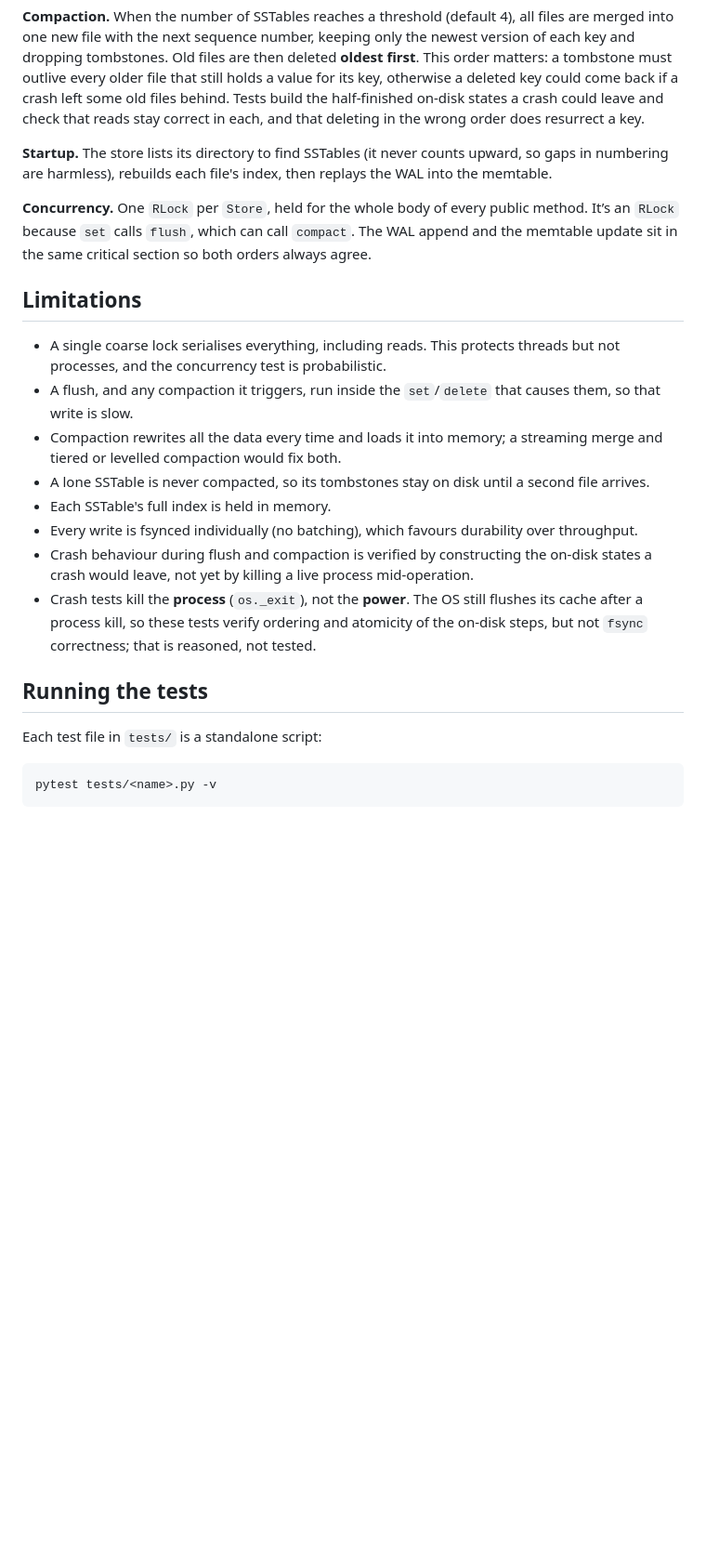
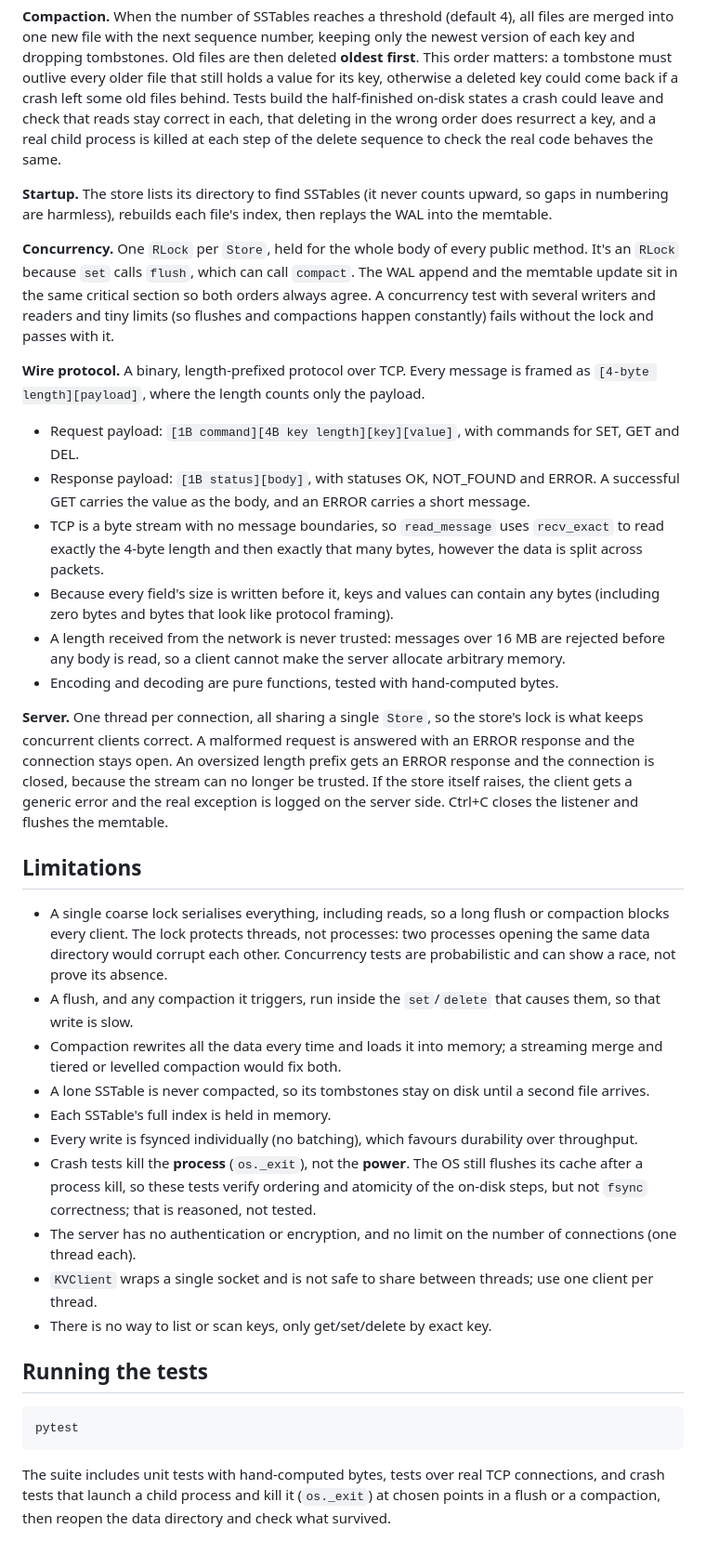
Before and after one commit to joacopobre/kvstore-from-scratch, a Markdown page: README.md, the part around one of its changes. Shown at 93% size. Rendered like a GitHub page; blank space fills up the shorter version.

````diff
--- a/README.md
+++ b/README.md
@@ -97,17 +120,55 @@ deleted **oldest first**. This order matters: a tombstone must outlive every
 older file that still holds a value for its key, otherwise a deleted key
 could come back if a crash left some old files behind. Tests build the
 half-finished on-disk states a crash could leave and check that reads stay
-correct in each, and that deleting in the wrong order does resurrect a key.
+correct in each, that deleting in the wrong order does resurrect a key, and a
+real child process is killed at each step of the delete sequence to check the
+real code behaves the same.
 
 **Startup.** The store lists its directory to find SSTables (it never counts
 upward, so gaps in numbering are harmless), rebuilds each file's index, then
 replays the WAL into the memtable.
 
-**Concurrency.** One `RLock` per `Store`, held for the whole body of every public method. It’s an `RLock` because `set` calls `flush`, which can call `compact`. The WAL append and the memtable update sit in the same critical section so both orders always agree.
+**Concurrency.** One `RLock` per `Store`, held for the whole body of every
+public method. It's an `RLock` because `set` calls `flush`, which can call
+`compact`. The WAL append and the memtable update sit in the same critical
+section so both orders always agree. A concurrency test with several writers
+and readers and tiny limits (so flushes and compactions happen constantly)
+fails without the lock and passes with it.
+
+**Wire protocol.** A binary, length-prefixed protocol over TCP. Every message
+is framed as `[4-byte length][payload]`, where the length counts only the
+payload.
+
+* Request payload: `[1B command][4B key length][key][value]`, with commands
+  for SET, GET and DEL.
+* Response payload: `[1B status][body]`, with statuses OK, NOT_FOUND and ERROR.
+  A successful GET carries the value as the body, and an ERROR carries a short
+  message.
+* TCP is a byte stream with no message boundaries, so `read_message` uses
+  `recv_exact` to read exactly the 4-byte length and then exactly that many
+  bytes, however the data is split across packets.
+* Because every field's size is written before it, keys and values can contain
+  any bytes (including zero bytes and bytes that look like protocol framing).
+* A length received from the network is never trusted: messages over 16 MB are
+  rejected before any body is read, so a client cannot make the server
+  allocate arbitrary memory.
+* Encoding and decoding are pure functions, tested with hand-computed bytes.
+
+**Server.** One thread per connection, all sharing a single `Store`, so the
+store's lock is what keeps concurrent clients correct. A malformed request is
+answered with an ERROR response and the connection stays open. An oversized
+length prefix gets an ERROR response and the connection is closed, because the
+stream can no longer be trusted. If the store itself raises, the client gets a
+generic error and the real exception is logged on the server side. Ctrl+C
+closes the listener and flushes the memtable.
 
 ## Limitations
 
-* A single coarse lock serialises everything, including reads. This protects threads but not processes, and the concurrency test is probabilistic.
+* A single coarse lock serialises everything, including reads, so a long flush
+  or compaction blocks every client. The lock protects threads, not processes:
+  two processes opening the same data directory would corrupt each other.
+  Concurrency tests are probabilistic and can show a race, not prove its
+  absence.
 * A flush, and any compaction it triggers, run inside the `set`/`delete` that
   causes them, so that write is slow.
 * Compaction rewrites all the data every time and loads it into memory; a
@@ -117,15 +178,23 @@ replays the WAL into the memtable.
 * Each SSTable's full index is held in memory.
 * Every write is fsynced individually (no batching), which favours durability
   over throughput.
-* Crash behaviour during flush and compaction is verified by constructing the
-  on-disk states a crash would leave, not yet by killing a live process
-  mid-operation.
-* Crash tests kill the **process** (`os._exit`), not the **power**. The OS still flushes its cache after a process kill, so these tests verify ordering and atomicity of the on-disk steps, but not `fsync` correctness; that is reasoned, not tested.
+* Crash tests kill the **process** (`os._exit`), not the **power**. The OS still
+  flushes its cache after a process kill, so these tests verify ordering and
+  atomicity of the on-disk steps, but not `fsync` correctness; that is
+  reasoned, not tested.
+* The server has no authentication or encryption, and no limit on the number of
+  connections (one thread each).
+* `KVClient` wraps a single socket and is not safe to share between threads;
+  use one client per thread.
+* There is no way to list or scan keys, only get/set/delete by exact key.
 
 ## Running the tests
 
-Each test file in `tests/` is a standalone script:
+```
+pytest
+```
 
-```
-pytest tests/<name>.py -v
-```
+The suite includes unit tests with hand-computed bytes, tests over real TCP
+connections, and crash tests that launch a child process and kill it
+(`os._exit`) at chosen points in a flush or a compaction, then reopen the data
+directory and check what survived.
````
Also changed, not shown: other parts of README.md (+28 -5 lines).
